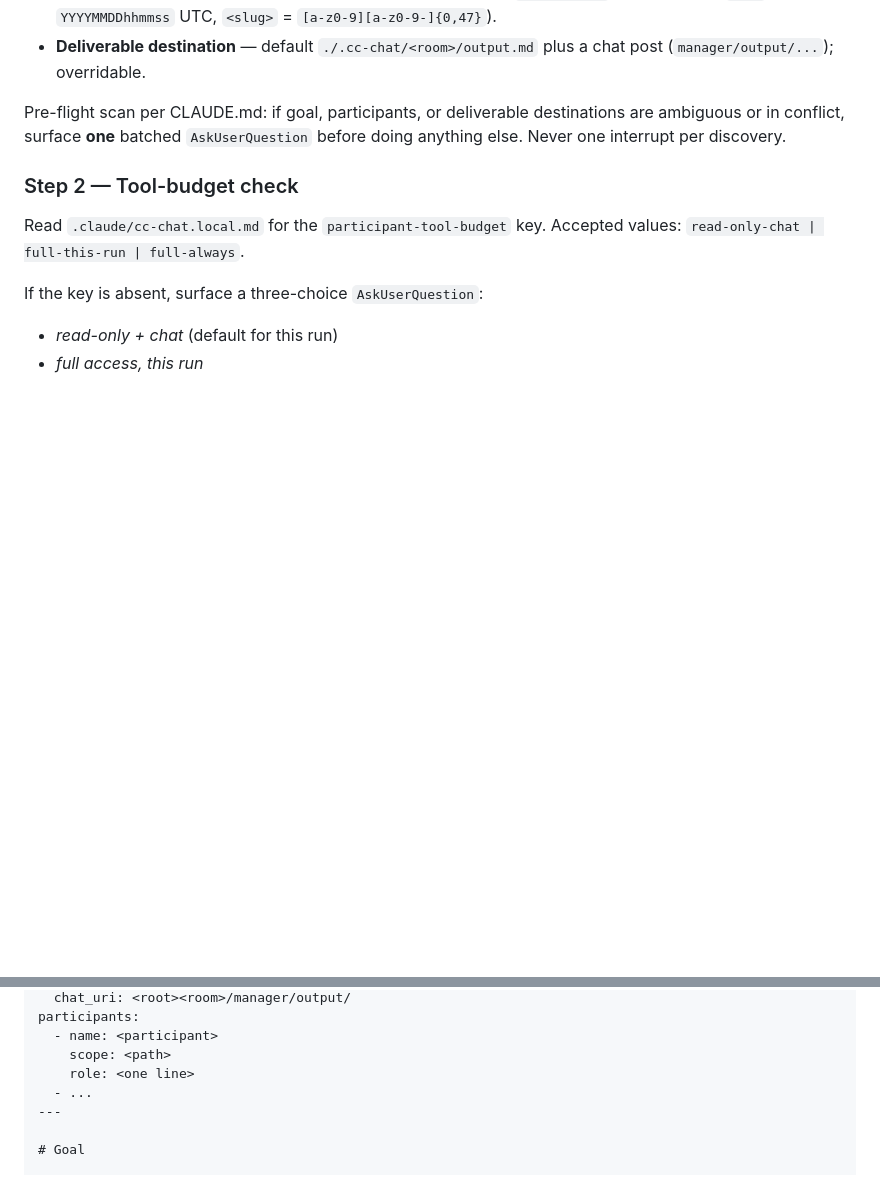
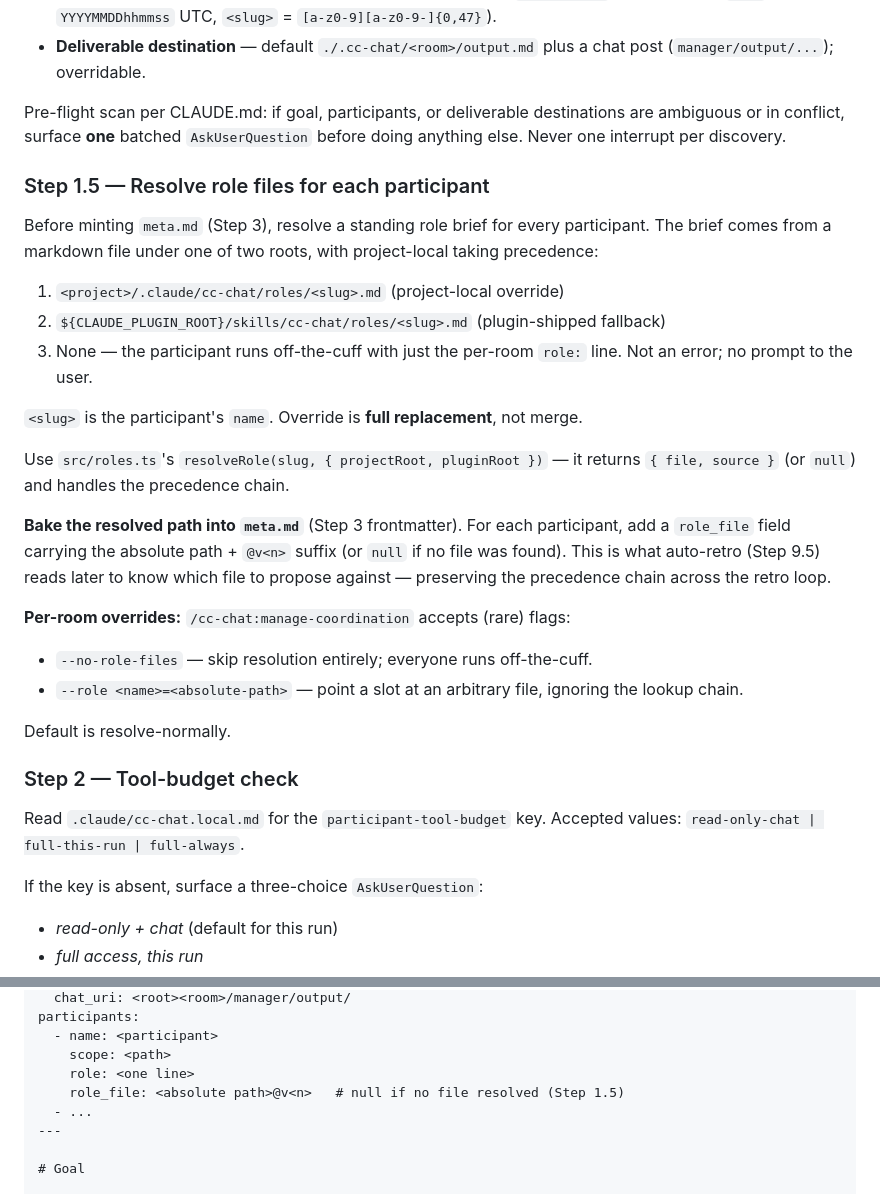
Before and after one commit to bandeira-tech/staff, a Markdown page: plugin/commands/manage-coordination.md, 2 parts joined by grey strips. Drawn GitHub-style; blank space fills up the shorter version.

```diff
--- a/plugin/commands/manage-coordination.md
+++ b/plugin/commands/manage-coordination.md
@@ -21,6 +21,26 @@ Extract from `$ARGUMENTS`:
 - **Deliverable destination** — default `./.cc-chat/<room>/output.md` plus a chat post (`manager/output/...`); overridable.
 
 Pre-flight scan per CLAUDE.md: if goal, participants, or deliverable destinations are ambiguous or in conflict, surface **one** batched `AskUserQuestion` before doing anything else. Never one interrupt per discovery.
+
+### Step 1.5 — Resolve role files for each participant
+
+Before minting `meta.md` (Step 3), resolve a standing role brief for every participant. The brief comes from a markdown file under one of two roots, with project-local taking precedence:
+
+1. `<project>/.claude/cc-chat/roles/<slug>.md` (project-local override)
+2. `${CLAUDE_PLUGIN_ROOT}/skills/cc-chat/roles/<slug>.md` (plugin-shipped fallback)
+3. None — the participant runs off-the-cuff with just the per-room `role:` line. Not an error; no prompt to the user.
+
+`<slug>` is the participant's `name`. Override is **full replacement**, not merge.
+
+Use `src/roles.ts`'s `resolveRole(slug, { projectRoot, pluginRoot })` — it returns `{ file, source }` (or `null`) and handles the precedence chain.
+
+**Bake the resolved path into `meta.md`** (Step 3 frontmatter). For each participant, add a `role_file` field carrying the absolute path + `@v<n>` suffix (or `null` if no file was found). This is what auto-retro (Step 9.5) reads later to know which file to propose against — preserving the precedence chain across the retro loop.
+
+**Per-room overrides:** `/cc-chat:manage-coordination` accepts (rare) flags:
+- `--no-role-files` — skip resolution entirely; everyone runs off-the-cuff.
+- `--role <name>=<absolute-path>` — point a slot at an arbitrary file, ignoring the lookup chain.
+
+Default is resolve-normally.
 
 ### Step 2 — Tool-budget check
 
@@ -63,6 +83,7 @@ participants:
   - name: <participant>
     scope: <path>
     role: <one line>
+    role_file: <absolute path>@v<n>   # null if no file resolved (Step 1.5)
   - ...
 ---
 
```
Also changed, not shown: other parts of plugin/commands/manage-coordination.md (+30 -0 lines), 1 other file.
